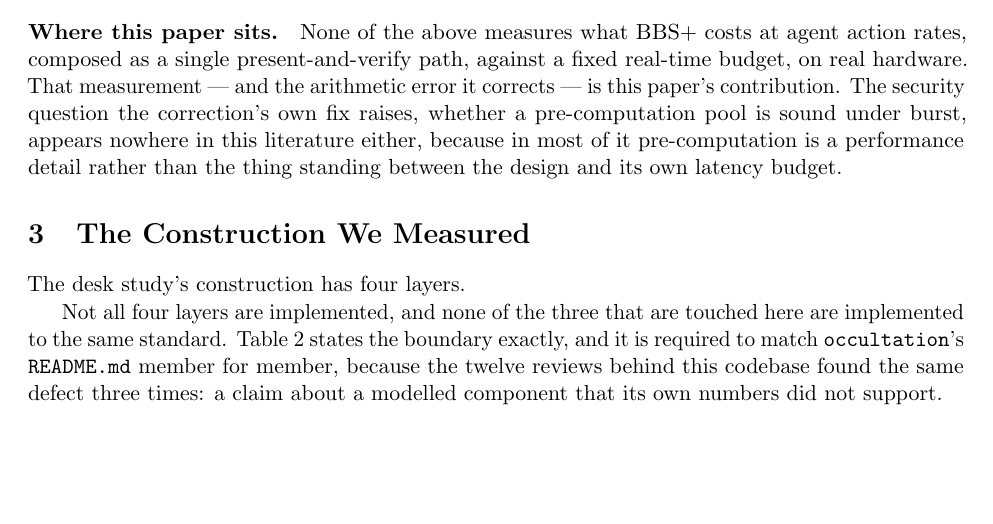
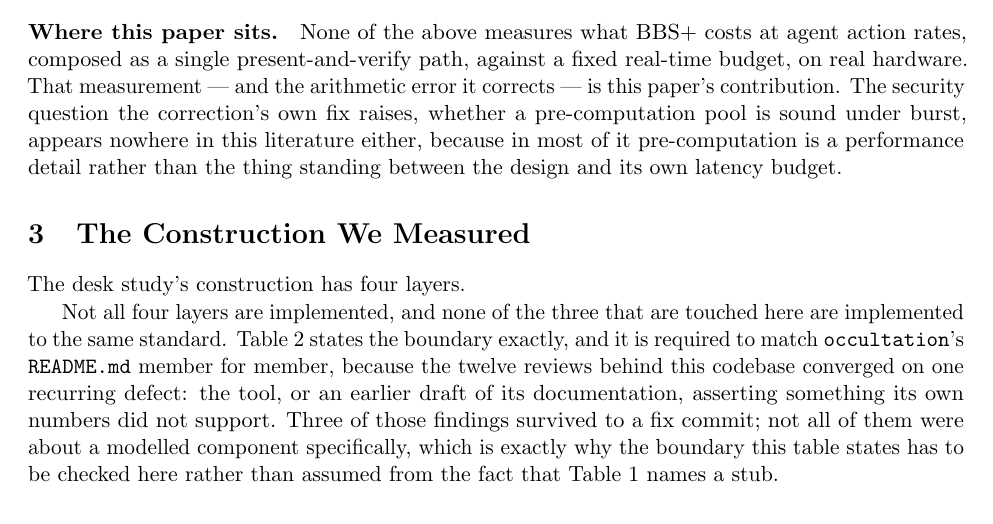
Before and after one commit to AAI-Society/occultation, a LaTeX document (paper/main.tex): part of page 5 of 13, cut so that both start at the same text, the shorter picture padded with empty space. Compiled offline with pdfLaTeX.

Commit message:
Fix Task 13 review findings: two false claims and a broken forward reference
Self-review of the paper skeleton found: a forward reference promising that
Section 6 returns to the escrow literature when it never did (the
explanation now lives where the boundary table is, Section 3); an
overspecific claim that all three surviving review-fix commits were about
modelled components specifically, when at least one (Task 9) was about the
real pool's own honesty; and a literal \input inside \texttt{} that executed
the command instead of printing it, silently eating the word from a
sentence in the Results section.

Co-Authored-By: Claude Opus 5 (1M context) <noreply@anthropic.com>

```diff
--- a/paper/main.tex
+++ b/paper/main.tex
@@ -348,8 +348,12 @@ Not all four layers are implemented, and none of the three that are touched
 here are implemented to the same standard. Table~\ref{tab:boundary} states
 the boundary exactly, and it is required to match \occultation{}'s
 \texttt{README.md} member for member, because the twelve reviews behind this
-codebase found the same defect three times: a claim about a modelled
-component that its own numbers did not support.
+codebase converged on one recurring defect: the tool, or an earlier draft of
+its documentation, asserting something its own numbers did not support.
+Three of those findings survived to a fix commit; not all of them were about
+a modelled component specifically, which is exactly why the boundary this
+table states has to be checked here rather than assumed from the fact that
+Table~\ref{tab:layers} names a stub.
 
 \begin{table}[h]
 \centering\small
```
